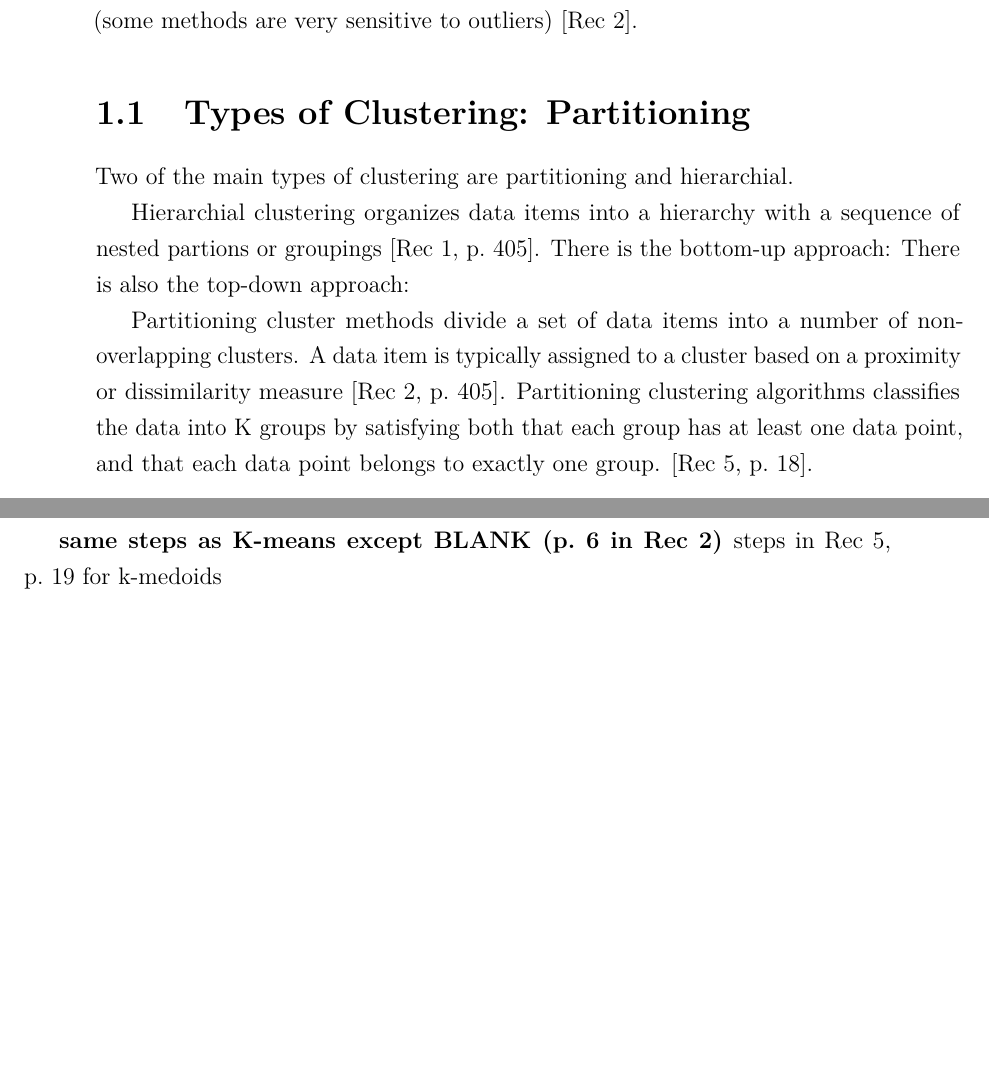
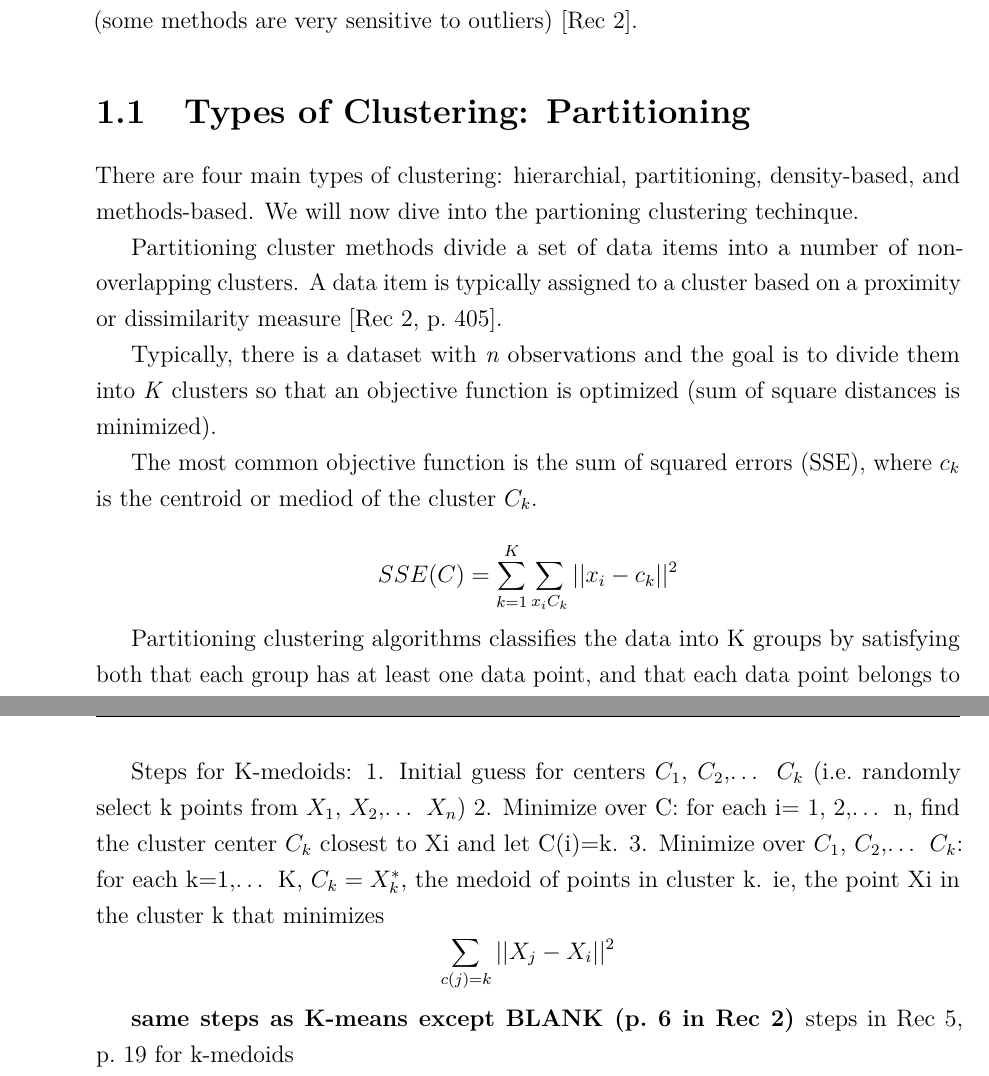
Before and after one commit to khaase19/Stat-Comps-2019-KHaase, a LaTeX thesis (Comps_Proj/Comps_Proj.tex): two parts of pages 17 and 18 of 41 before the commit and two parts of pages 17 and 19 of 41 after it, joined at a grey line, cut so that both start at the same text, the shorter picture padded with empty space. The pictures show the PDF file Comps_Proj/Comps_Proj.pdf that the author committed with the source.

Commit message:
knitting

```diff
--- a/Comps_Proj/Comps_Proj.tex
+++ b/Comps_Proj/Comps_Proj.tex
@@ -244,15 +243,23 @@ predict cluster.
   \section{Types of Clustering:
   Partitioning}\label{types-of-clustering-partitioning}
 
-  Two of the main types of clustering are partitioning and hierarchial.
-
-  Hierarchial clustering organizes data items into a hierarchy with a
-  sequence of nested partions or groupings {[}Rec 1, p.~405{]}. There is
-  the bottom-up approach: There is also the top-down approach:
+  There are four main types of clustering: hierarchial, partitioning,
+  density-based, and methods-based. We will now dive into the partioning
+  clustering techinque.
 
   Partitioning cluster methods divide a set of data items into a number of
   non-overlapping clusters. A data item is typically assigned to a cluster
   based on a proximity or dissimilarity measure {[}Rec 2, p.~405{]}.
+
+  Typically, there is a dataset with \emph{n} observations and the goal is
+  to divide them into \emph{K} clusters so that an objective function is
+  optimized (sum of square distances is minimized).
+
+  The most common objective function is the sum of squared errors (SSE),
+  where \(c_k\) is the centroid or mediod of the cluster \(C_k\).
+
+  \[SSE(C)= \sum_{k=1}^K \sum_{x_{i}C_{k}} ||{x_i}- c_k||^2\]
+
   Partitioning clustering algorithms classifies the data into K groups by
   satisfying both that each group has at least one data point, and that
   each data point belongs to exactly one group. {[}Rec 5, p.~18{]}.
@@ -308,6 +315,14 @@ predict cluster.
   cluster, the k-medoid method uses the most centrally located object in a
   cluster to be the cluster center {[}Rec 2{]}. This causes the method to
   be less sensitive to outliers, but also requires more time to run.
+
+  Steps for K-medoids: 1. Initial guess for centers \(C_1\),
+  \(C_2\),\ldots{} \(C_k\) (i.e.~randomly select k points from \(X_1\),
+  \(X_2\),\ldots{} \(X_n\)) 2. Minimize over C: for each i= 1, 2,\ldots{}
+  n, find the cluster center \(C_k\) closest to Xi and let C(i)=k. 3.
+  Minimize over \(C_1\), \(C_2\),\ldots{} \(C_k\): for each k=1,\ldots{}
+  K, \(C_k = X_k^*\), the medoid of points in cluster k. ie, the point Xi
+  in the cluster k that minimizes \[\sum _{c(j)=k} ||{{X_j- X_i}}||^2\]
 
   \textbf{same steps as K-means except BLANK (p.~6 in Rec 2) }steps in Rec
   5, p.~19 for k-medoids
```
Also changed, not shown: Comps_Proj/Comps_Proj.pdf, Comps_Proj/Comps_Proj_files/figure-latex/unnamed-chunk-10-1.pdf, Comps_Proj/Comps_Proj_files/figure-latex/unnamed-chunk-4-1.pdf, Comps_Proj/Comps_Proj_files/figure-latex/unnamed-chunk-8-1.pdf, Comps_Proj/Comps_Proj.tex (32 more changed lines), 2 other files.
